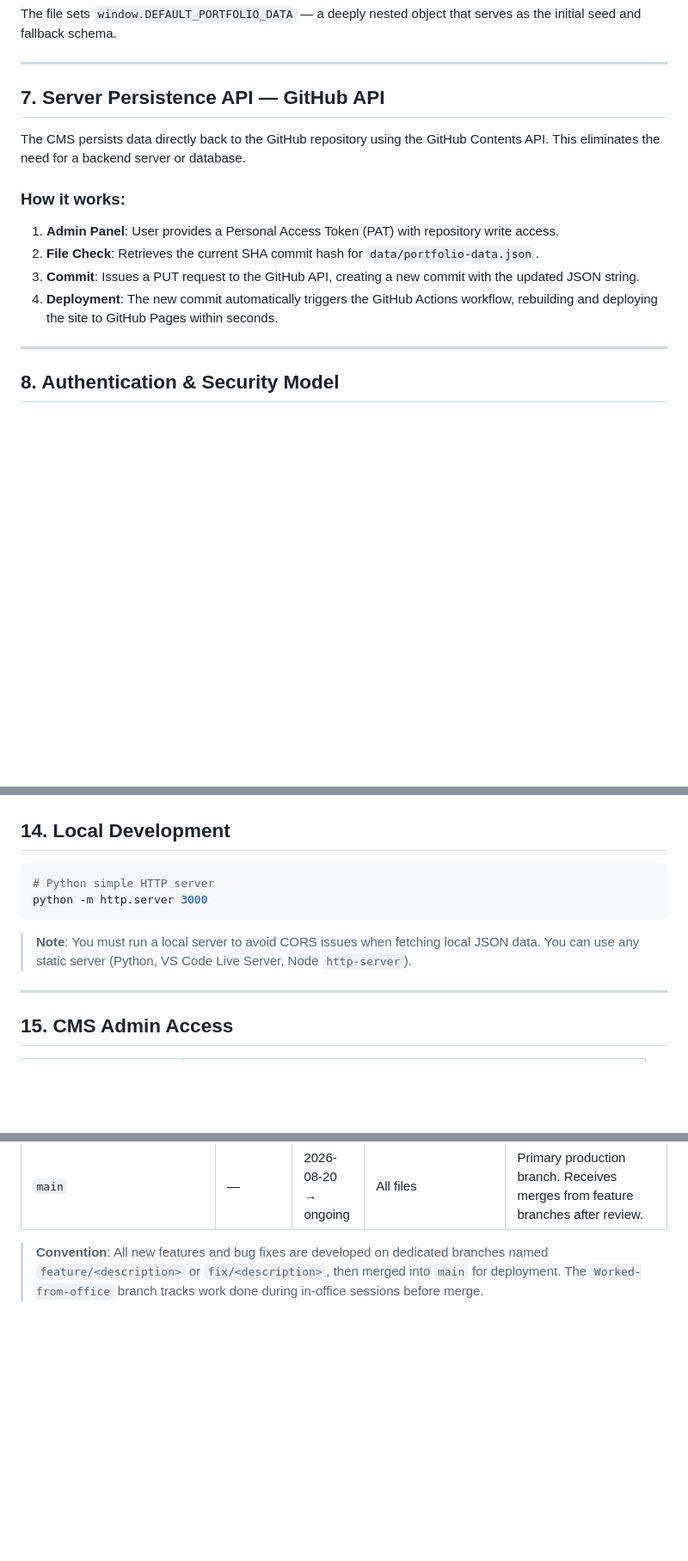
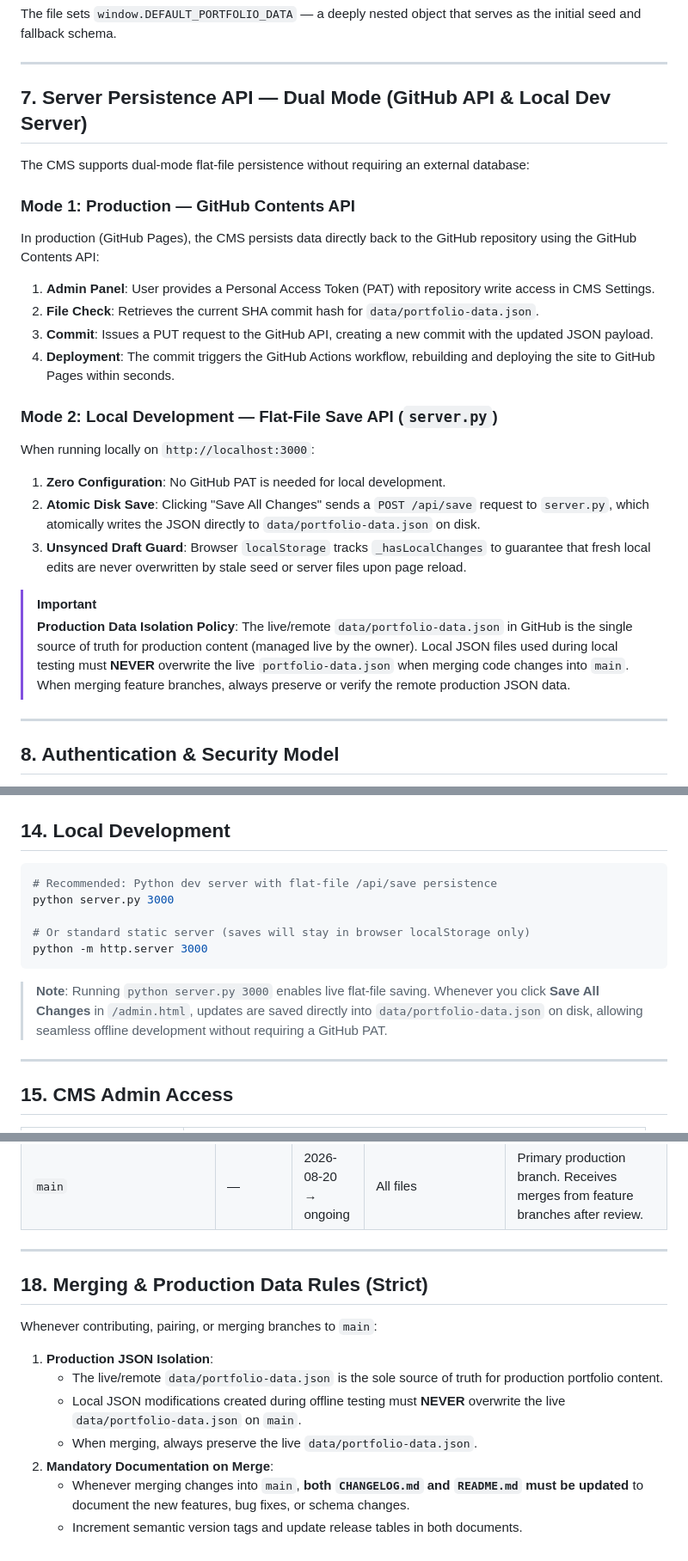
Before and after one commit to fazalhassan23/fazal-profile, a Markdown page: README.md, 3 parts joined by grey strips. Shown at 86% size. GitHub-like rendering; blank space fills up the shorter version.

Commit message:
docs: release v2.3.1 - update CHANGELOG, README and establish production JSON isolation rules

````diff
--- a/README.md
+++ b/README.md
@@ -156,15 +156,26 @@ The file sets `window.DEFAULT_PORTFOLIO_DATA` — a deeply nested object that se
 
 ---
 
-## 7. Server Persistence API — GitHub API
+## 7. Server Persistence API — Dual Mode (GitHub API & Local Dev Server)
 
-The CMS persists data directly back to the GitHub repository using the GitHub Contents API. This eliminates the need for a backend server or database.
+The CMS supports dual-mode flat-file persistence without requiring an external database:
 
-### How it works:
-1. **Admin Panel**: User provides a Personal Access Token (PAT) with repository write access.
+### Mode 1: Production — GitHub Contents API
+In production (GitHub Pages), the CMS persists data directly back to the GitHub repository using the GitHub Contents API:
+1. **Admin Panel**: User provides a Personal Access Token (PAT) with repository write access in CMS Settings.
 2. **File Check**: Retrieves the current SHA commit hash for `data/portfolio-data.json`.
-3. **Commit**: Issues a PUT request to the GitHub API, creating a new commit with the updated JSON string.
-4. **Deployment**: The new commit automatically triggers the GitHub Actions workflow, rebuilding and deploying the site to GitHub Pages within seconds.
+3. **Commit**: Issues a PUT request to the GitHub API, creating a new commit with the updated JSON payload.
+4. **Deployment**: The commit triggers the GitHub Actions workflow, rebuilding and deploying the site to GitHub Pages within seconds.
+
+### Mode 2: Local Development — Flat-File Save API (`server.py`)
+When running locally on `http://localhost:3000`:
+1. **Zero Configuration**: No GitHub PAT is needed for local development.
+2. **Atomic Disk Save**: Clicking "Save All Changes" sends a `POST /api/save` request to `server.py`, which atomically writes the JSON directly to `data/portfolio-data.json` on disk.
+3. **Unsynced Draft Guard**: Browser `localStorage` tracks `_hasLocalChanges` to guarantee that fresh local edits are never overwritten by stale seed or server files upon page reload.
+
+> [!IMPORTANT]
+> **Production Data Isolation Policy**:
+> The live/remote `data/portfolio-data.json` in GitHub is the single source of truth for production content (managed live by the owner). Local JSON files used during local testing must **NEVER** overwrite the live `portfolio-data.json` when merging code changes into `main`. When merging feature branches, always preserve or verify the remote production JSON data.
 
 ---
 
@@ -219,11 +230,14 @@ Automated deployments are handled by GitHub Actions targeting GitHub Pages. The
 ## 14. Local Development
 
 ```bash
-# Python simple HTTP server
+# Recommended: Python dev server with flat-file /api/save persistence
+python server.py 3000
+
+# Or standard static server (saves will stay in browser localStorage only)
 python -m http.server 3000
 ```
 
-> **Note**: You must run a local server to avoid CORS issues when fetching local JSON data. You can use any static server (Python, VS Code Live Server, Node `http-server`).
+> **Note**: Running `python server.py 3000` enables live flat-file saving. Whenever you click **Save All Changes** in `/admin.html`, updates are saved directly into `data/portfolio-data.json` on disk, allowing seamless offline development without requiring a GitHub PAT.
 
 ---
 
@@ -281,6 +297,16 @@ This table tracks which features and fixes were developed on which Git branches.
 | `Worked-from-office` | `main` | 2026-08-25 | `admin.html`, `css/admin.css`, `js/admin.js` | Admin dashboard redesign (obsidian palette, categorised sidebar, 2x2 skills grid) |
 | `main` | — | 2026-08-20 → ongoing | All files | Primary production branch. Receives merges from feature branches after review. |
 
-> **Convention**: All new features and bug fixes are developed on dedicated branches named
-> `feature/<description>` or `fix/<description>`, then merged into `main` for deployment.
-> The `Worked-from-office` branch tracks work done during in-office sessions before merge.
+---
+
+## 18. Merging & Production Data Rules (Strict)
+
+Whenever contributing, pairing, or merging branches to `main`:
+
+1. **Production JSON Isolation**:
+   - The live/remote `data/portfolio-data.json` is the sole source of truth for production portfolio content.
+   - Local JSON modifications created during offline testing must **NEVER** overwrite the live `data/portfolio-data.json` on `main`.
+   - When merging, always preserve the live `data/portfolio-data.json`.
+2. **Mandatory Documentation on Merge**:
+   - Whenever merging changes into `main`, **both `CHANGELOG.md` and `README.md` must be updated** to document the new features, bug fixes, or schema changes.
+   - Increment semantic version tags and update release tables in both documents.
````
Also changed, not shown: other parts of README.md (+3 -1 lines), .agents/rules/production-rules.md (added, +12 -0 lines), CHANGELOG.md (+28 -0 lines).
